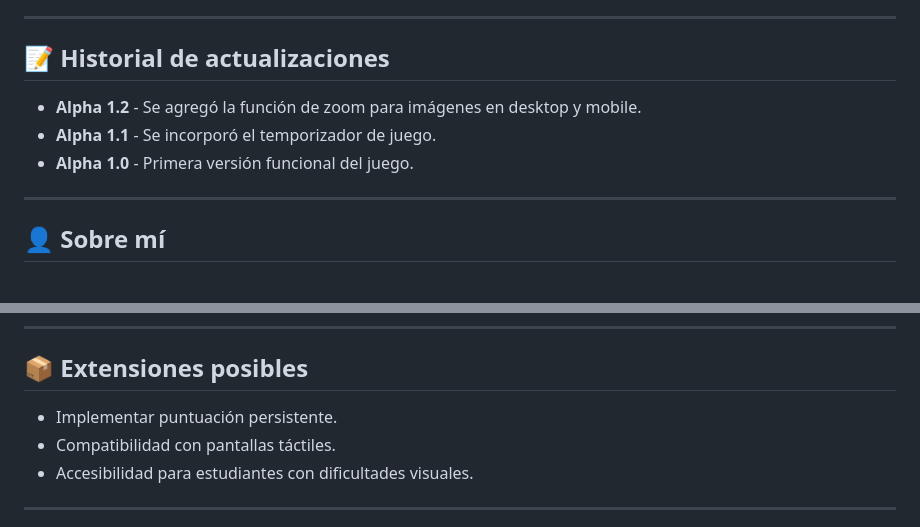
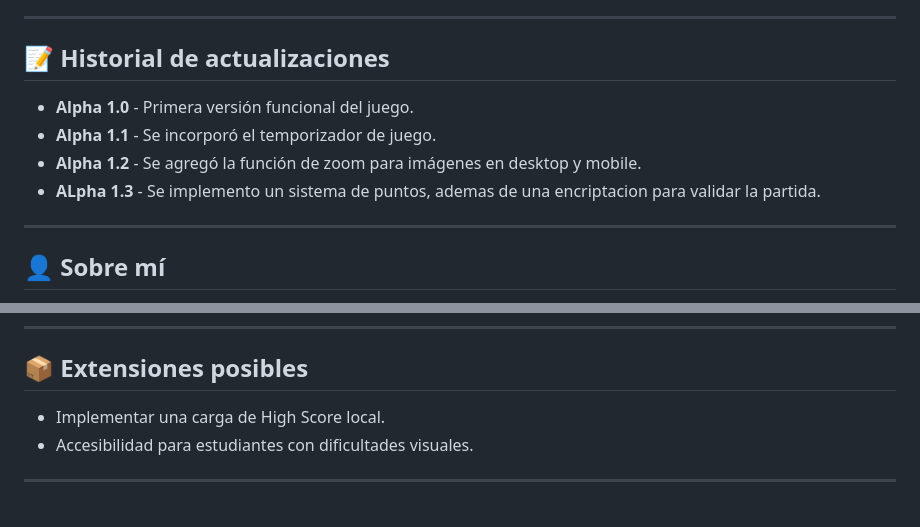
Before and after one commit to NatanYona/Repaso-Arq1, a Markdown page: README.md, 2 parts joined by grey strips. Rendered like a GitHub page.

```diff
--- a/README.md
+++ b/README.md
@@ -101,9 +101,10 @@ Podés usar este juego tanto desde una PC como desde un smartphone.
 
 ## 📝 Historial de actualizaciones
 
+- **Alpha 1.0** - Primera versión funcional del juego.
+- **Alpha 1.1** - Se incorporó el temporizador de juego.
 - **Alpha 1.2** - Se agregó la función de zoom para imágenes en desktop y mobile.
-- **Alpha 1.1** - Se incorporó el temporizador de juego.
-- **Alpha 1.0** - Primera versión funcional del juego.
+- **ALpha 1.3** - Se implemento un sistema de puntos, ademas de una encriptacion para validar la partida.
 
 ---
 
@@ -123,8 +124,7 @@ Este proyecto fue desarrollado en el marco de la materia **Arquitectura de Orden
 
 ## 📦 Extensiones posibles
 
-- Implementar puntuación persistente.
-- Compatibilidad con pantallas táctiles.
+- Implementar una carga de High Score local.
 - Accesibilidad para estudiantes con dificultades visuales.
 
 ---
```
